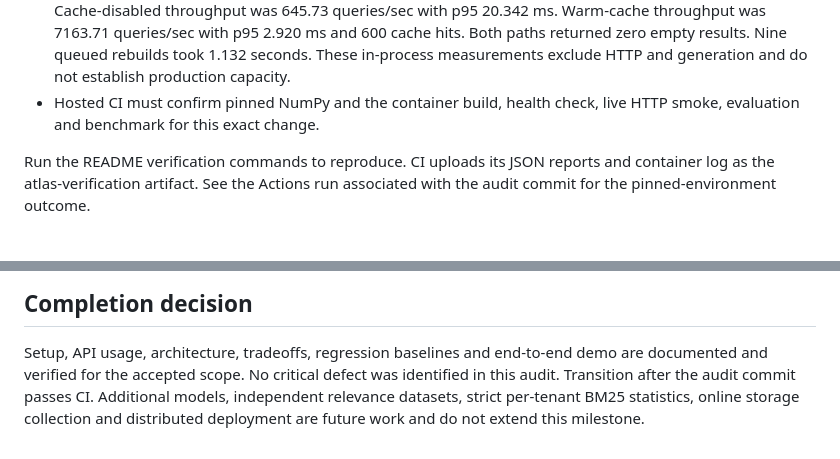
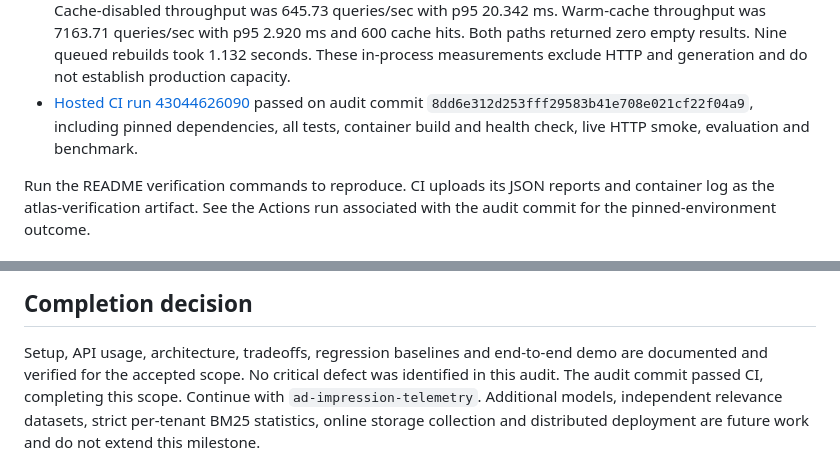
Before and after one commit to SriMaddireddy/atlas-retrieval, a Markdown page: docs/COMPLETION.md, 2 parts joined by grey strips. Drawn GitHub-style.

Commit message:
Record passing Atlas completion gate and transition to telemetry [skip ci]
Documentation-only record of verified audit commit and hosted CI evidence.
AI-assisted by ChatGPT Work.

```diff
--- a/docs/COMPLETION.md
+++ b/docs/COMPLETION.md
@@ -35,8 +35,10 @@ indefinitely unattended storage operation remain future engineering work.
   p95 2.920 ms and 600 cache hits. Both paths returned zero empty results.
   Nine queued rebuilds took 1.132 seconds. These in-process measurements exclude
   HTTP and generation and do not establish production capacity.
-- Hosted CI must confirm pinned NumPy and the container build, health check,
-  live HTTP smoke, evaluation and benchmark for this exact change.
+- [Hosted CI run 43044626090](https://github.com/SriMaddireddy/atlas-retrieval/actions/runs/43044626090)
+  passed on audit commit `8dd6e312d253fff29583b41e708e021cf22f04a9`, including
+  pinned dependencies, all tests, container build and health check, live HTTP
+  smoke, evaluation and benchmark.
 
 Run the README verification commands to reproduce. CI uploads its JSON reports
 and container log as the atlas-verification artifact. See the Actions run
@@ -61,7 +63,8 @@ Automatic online garbage collection, job retention and compaction are deferred.
 
 Setup, API usage, architecture, tradeoffs, regression baselines and end-to-end
 demo are documented and verified for the accepted scope. No critical defect
-was identified in this audit. Transition after the audit commit passes CI.
+was identified in this audit. The audit commit passed CI, completing this scope. Continue with
+`ad-impression-telemetry`.
 Additional models, independent relevance datasets, strict per-tenant BM25
 statistics, online storage collection and distributed deployment are future
 work and do not extend this milestone.
```
Also changed, not shown: docs/STATUS.md (+4 -3 lines).
